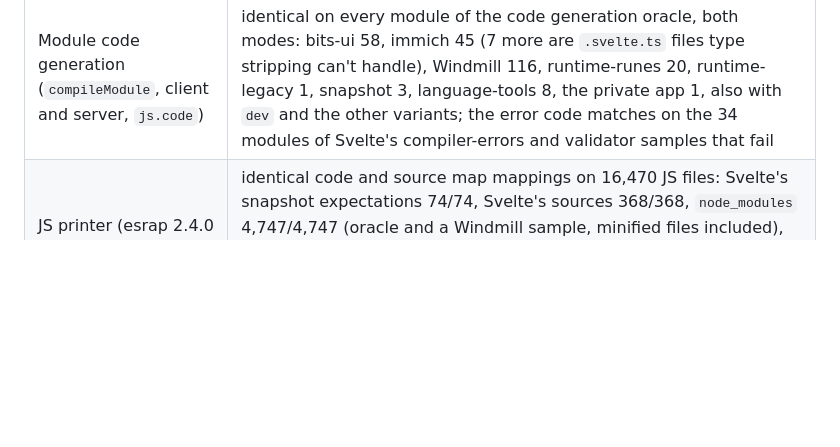
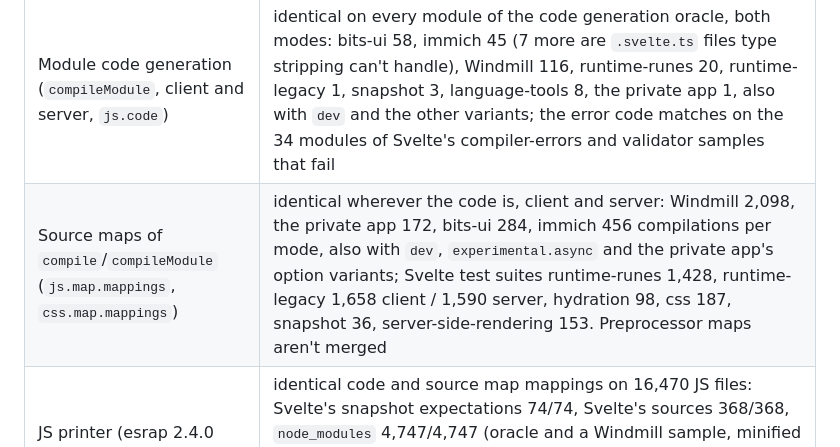
Before and after one commit to nihilist-narwhal/rusvelte, a Markdown page: README.md, the part around the change. GitHub-like rendering; blank space fills up the shorter version.

Commit message:
README: source map parity
Co-Authored-By: Claude Opus 5.5 <noreply@anthropic.com>

```diff
--- a/README.md
+++ b/README.md
@@ -34,6 +34,7 @@ from comparing against the official JavaScript tools, and the scripts to rerun t
 | CSS output (`css.code`, `css.hasGlobal`, injected styles) | identical on every component of the code generation oracle (Svelte test suites 6,929 compilations, the private app 342, Windmill 3,964), plus `dev`/`css: 'injected'` variants and the CSS linter's 31,418 synthetic files (1 differs: oxc rejects a mangled TypeScript expression acorn accepts) |
 | Client code generation (`compile`, `generate: 'client'`, `js.code`) | identical on every client compilation of the code generation oracle: Svelte test suites (runtime-runes 1,408, runtime-legacy 1,657, hydration 98, css 187/188: a `cssHash` function the harness can't call, snapshot 33), the private app 171, Windmill 1,982, bits-ui 226, immich 411, language-tools 668; also with `dev`, `hmr`, `fragments: 'tree'`, `experimental.async`, `customElement`, `css: 'injected'`, `compatibility.componentApi: 4` variants, and the runes/legacy/TypeScript/custom-element variants of the test suites and Windmill |
 | Module code generation (`compileModule`, client and server, `js.code`) | identical on every module of the code generation oracle, both modes: bits-ui 58, immich 45 (7 more are `.svelte.ts` files type stripping can't handle), Windmill 116, runtime-runes 20, runtime-legacy 1, snapshot 3, language-tools 8, the private app 1, also with `dev` and the other variants; the error code matches on the 34 modules of Svelte's compiler-errors and validator samples that fail |
+| Source maps of `compile`/`compileModule` (`js.map.mappings`, `css.map.mappings`) | identical wherever the code is, client and server: Windmill 2,098, the private app 172, bits-ui 284, immich 456 compilations per mode, also with `dev`, `experimental.async` and the private app's option variants; Svelte test suites runtime-runes 1,428, runtime-legacy 1,658 client / 1,590 server, hydration 98, css 187, snapshot 36, server-side-rendering 153. Preprocessor maps aren't merged |
 | JS printer (esrap 2.4.0 `ts({ comments })`) | identical code and source map mappings on 16,470 JS files: Svelte's snapshot expectations 74/74, Svelte's sources 368/368, `node_modules` 4,747/4,747 (oracle and a Windmill sample, minified files included), and the compiler's output for every component of the code generation oracle re-parsed (Svelte test suites 6,975, the private app 342, Windmill 3,964) |
 
 The remaining svelte2tsx mismatches are 2 scripts that oxc can't parse but TypeScript
```
